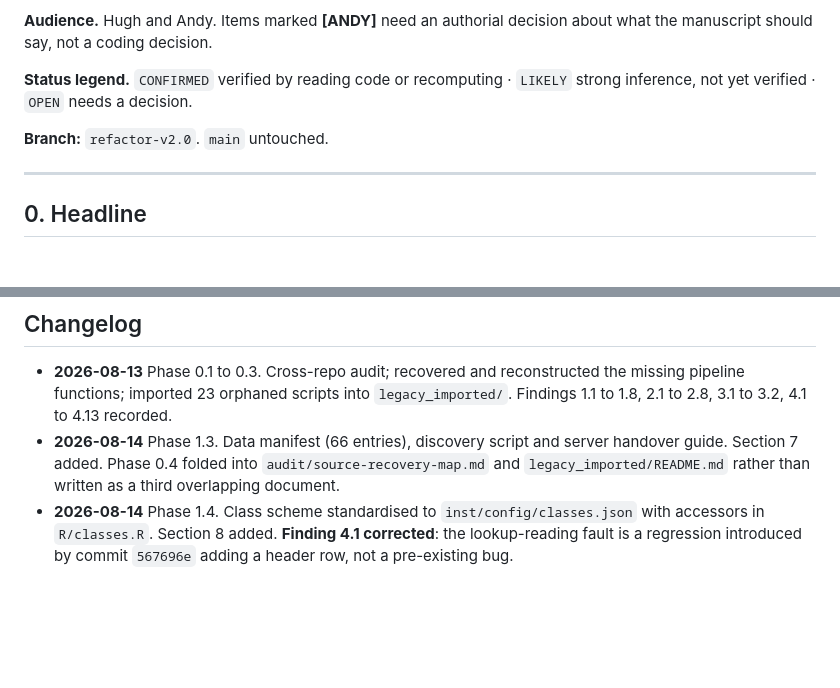
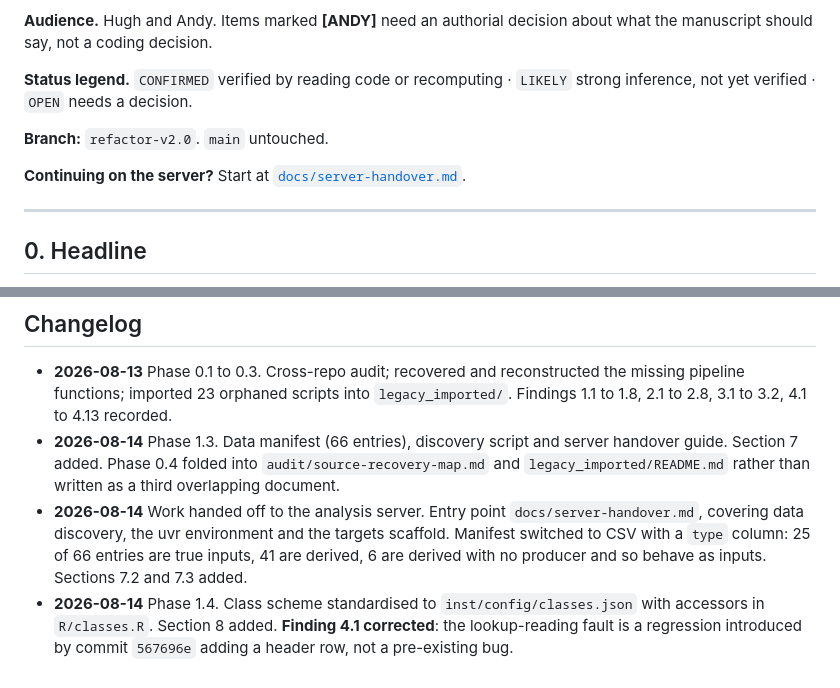
Before and after one commit to TESS-Laboratory/Slade_et_al_mapping_invasive_Neltuma_Kalahari, a Markdown page: refactor-findings.md, 2 parts joined by grey strips. Drawn GitHub-style; blank space fills up the shorter version.

```diff
--- a/refactor-findings.md
+++ b/refactor-findings.md
@@ -10,6 +10,9 @@ about what the manuscript should say, not a coding decision.
 `LIKELY` strong inference, not yet verified · `OPEN` needs a decision.
 
 **Branch:** `refactor-v2.0`. `main` untouched.
+
+**Continuing on the server?** Start at
+[`docs/server-handover.md`](docs/server-handover.md).
 
 ---
 
@@ -297,6 +300,11 @@ misspelling Reviewer 1 flagged across Figures 3, 8, S1 to S8, S10 and S11.
   server handover guide. Section 7 added. Phase 0.4 folded into
   `audit/source-recovery-map.md` and `legacy_imported/README.md` rather than
   written as a third overlapping document.
+- **2026-08-14** Work handed off to the analysis server. Entry point
+  `docs/server-handover.md`, covering data discovery, the uvr environment and the
+  targets scaffold. Manifest switched to CSV with a `type` column: 25 of 66
+  entries are true inputs, 41 are derived, 6 are derived with no producer and so
+  behave as inputs. Sections 7.2 and 7.3 added.
 - **2026-08-14** Phase 1.4. Class scheme standardised to
   `inst/config/classes.json` with accessors in `R/classes.R`. Section 8 added.
   **Finding 4.1 corrected**: the lookup-reading fault is a regression introduced
```
Also changed, not shown: docs/data-collation.md (+5 -1 lines), docs/server-handover.md (added, +305 -0 lines).
